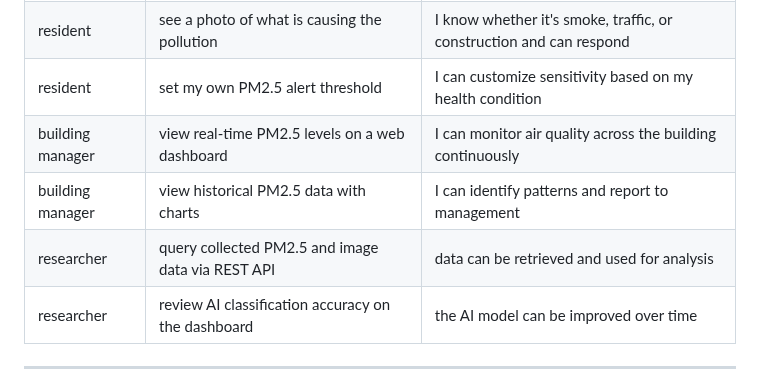
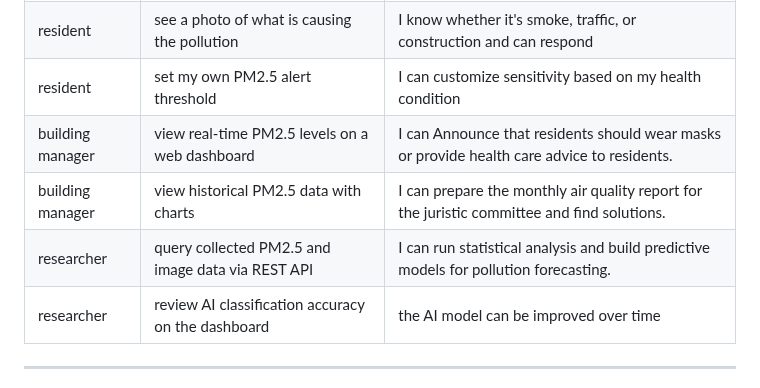
Before and after one commit to HanHanJimin/ICT720-2026-Smart-Air-Quality-Detection, a Markdown page: README.md, the part around one of its changes. GitHub-like rendering.

```diff
--- a/README.md
+++ b/README.md
@@ -49,9 +51,9 @@ An IoT-based smart air quality monitoring system that:
 | resident | receive a Telegram alert when PM2.5 exceeds safe levels | I can close windows or wear a mask to protect my health |
 | resident | see a photo of what is causing the pollution | I know whether it's smoke, traffic, or construction and can respond |
 | resident | set my own PM2.5 alert threshold | I can customize sensitivity based on my health condition |
-| building manager | view real-time PM2.5 levels on a web dashboard | I can monitor air quality across the building continuously |
-| building manager | view historical PM2.5 data with charts | I can identify patterns and report to management |
-| researcher | query collected PM2.5 and image data via REST API | data can be retrieved and used for analysis |
+| building manager | view real-time PM2.5 levels on a web dashboard | I can Announce that residents should wear masks or provide health care advice to residents. |
+| building manager | view historical PM2.5 data with charts |  I can prepare the monthly air quality report for the juristic committee and find solutions. |
+| researcher | query collected PM2.5 and image data via REST API | I can run statistical analysis and build predictive models for pollution forecasting. |
 | researcher | review AI classification accuracy on the dashboard | the AI model can be improved over time |
 
 ---
```
Also changed, not shown: other parts of README.md (+34 -16 lines).
